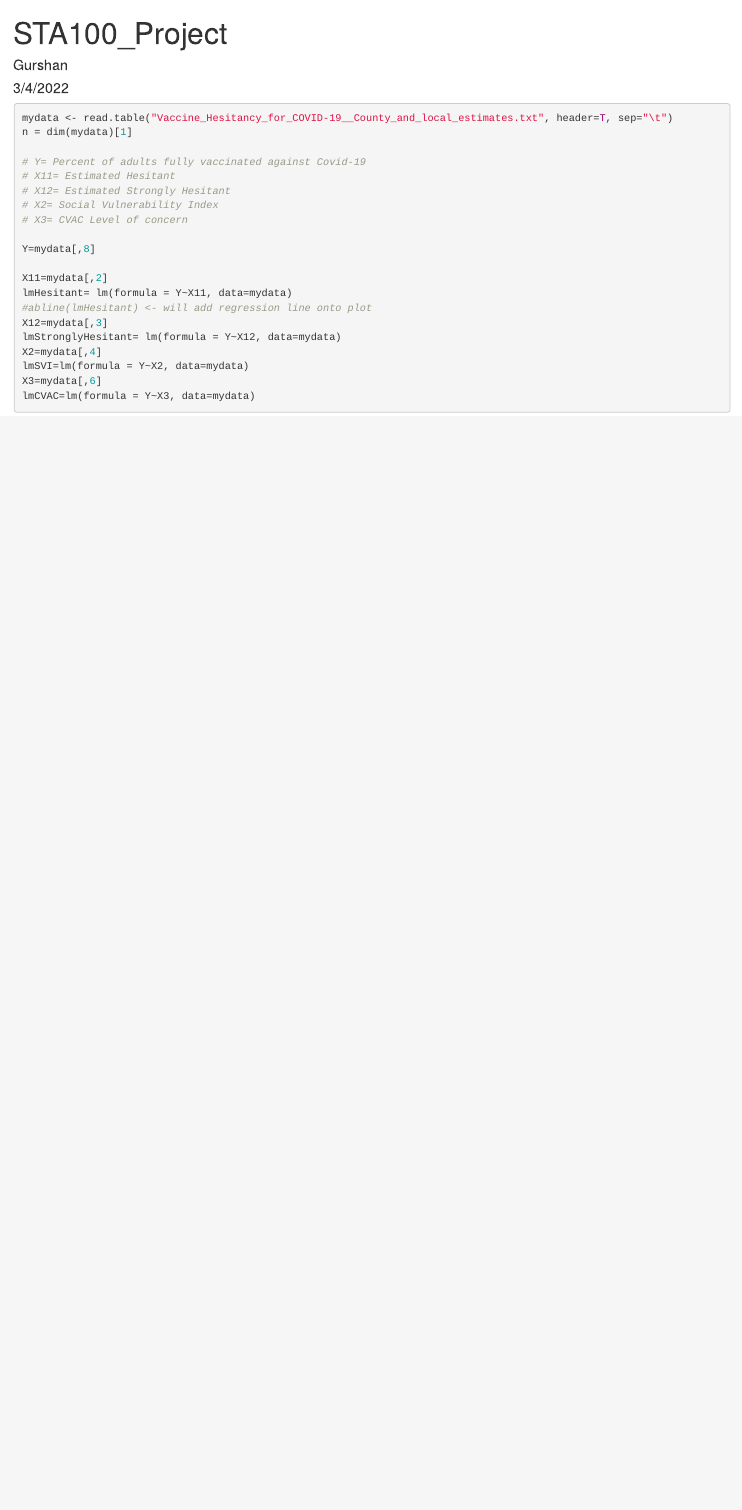
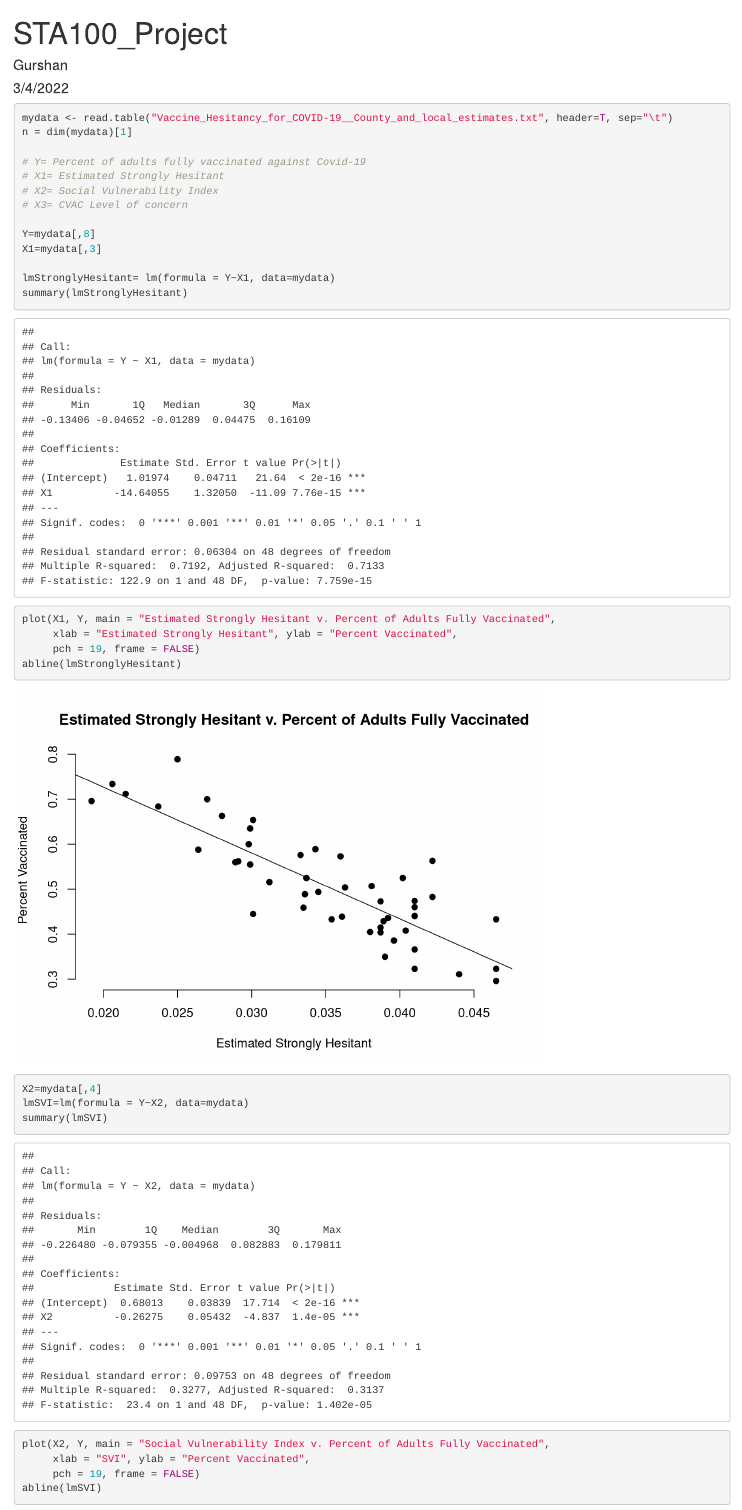
Before and after one commit to nachomacho321/STA100Project, an R Markdown document (STA 100 Project.Rmd): the page in a window 1100 px wide, from its top. Rendered offline with R 4.5, knitr and Pandoc, with nearby package versions; drawn as R Markdown's standard HTML page in place of the format the file asks for.

Commit message:
Update STA 100 Project.Rmd

```diff
--- a/STA 100 Project.Rmd
+++ b/STA 100 Project.Rmd
@@ -10,17 +10,26 @@ mydata <- read.table("Vaccine_Hesitancy_for_COVID-19__County_and_local_estimates
 n = dim(mydata)[1]
 
 # Y= Percent of adults fully vaccinated against Covid-19
-# X11= Estimated Hesitant
-# X12= Estimated Strongly Hesitant
+# X1= Estimated Strongly Hesitant
 # X2= Social Vulnerability Index
 # X3= CVAC Level of concern
 
 Y=mydata[,8]
+X1=mydata[,3]
 
-X11=mydata[,2]
-lmHesitant= lm(formula = Y~X11, data=mydata)
-#abline(lmHesitant) <- will add regression line onto plot
-X12=mydata[,3]
-lmStronglyHesitant= lm(formula = Y~X12, data=mydata)
+lmStronglyHesitant= lm(formula = Y~X1, data=mydata)
+summary(lmStronglyHesitant)
+
+plot(X1, Y, main = "Estimated Strongly Hesitant v. Percent of Adults Fully Vaccinated",
+     xlab = "Estimated Strongly Hesitant", ylab = "Percent Vaccinated",
+     pch = 19, frame = FALSE)
+abline(lmStronglyHesitant)
+
 X2=mydata[,4]
 lmSVI=lm(formula = Y~X2, data=mydata)
+summary(lmSVI)
+
+plot(X2, Y, main = "Social Vulnerability Index v. Percent of Adults Fully Vaccinated",
+     xlab = "SVI", ylab = "Percent Vaccinated",
+     pch = 19, frame = FALSE)
+abline(lmSVI)
```
Also changed, not shown: STA 100 Project.Rmd (6 more changed lines).
